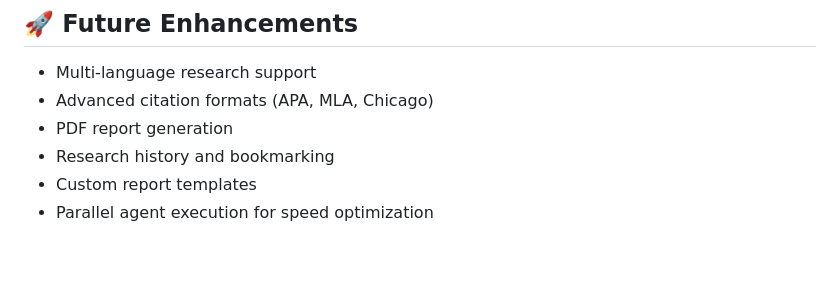
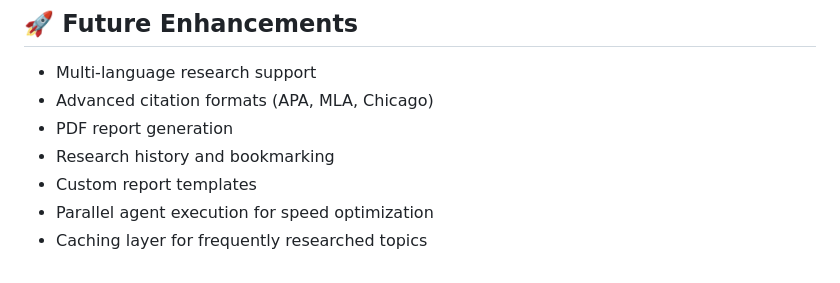
Before and after one commit to Lakshay1184/Multi_ai_agent_research_system, a Markdown page: README.md, the part around the change. Drawn GitHub-style.

Commit message:
Add caching layer feature to README

```diff
--- a/README.md
+++ b/README.md
@@ -211,3 +211,4 @@ ResearchMind delivers similar capabilities to ChatGPT's research feature:
 - Research history and bookmarking
 - Custom report templates
 - Parallel agent execution for speed optimization
+- Caching layer for frequently researched topics
```
